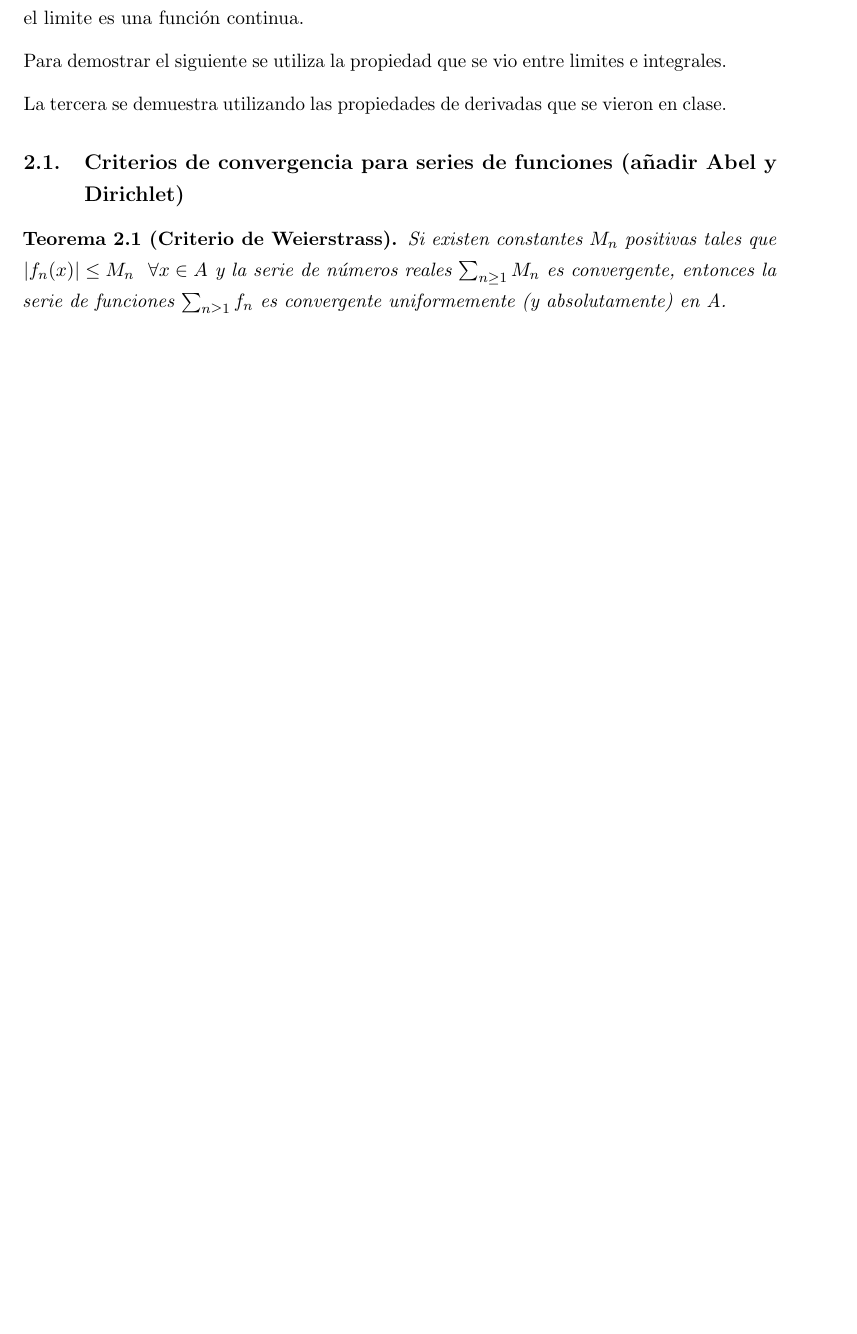
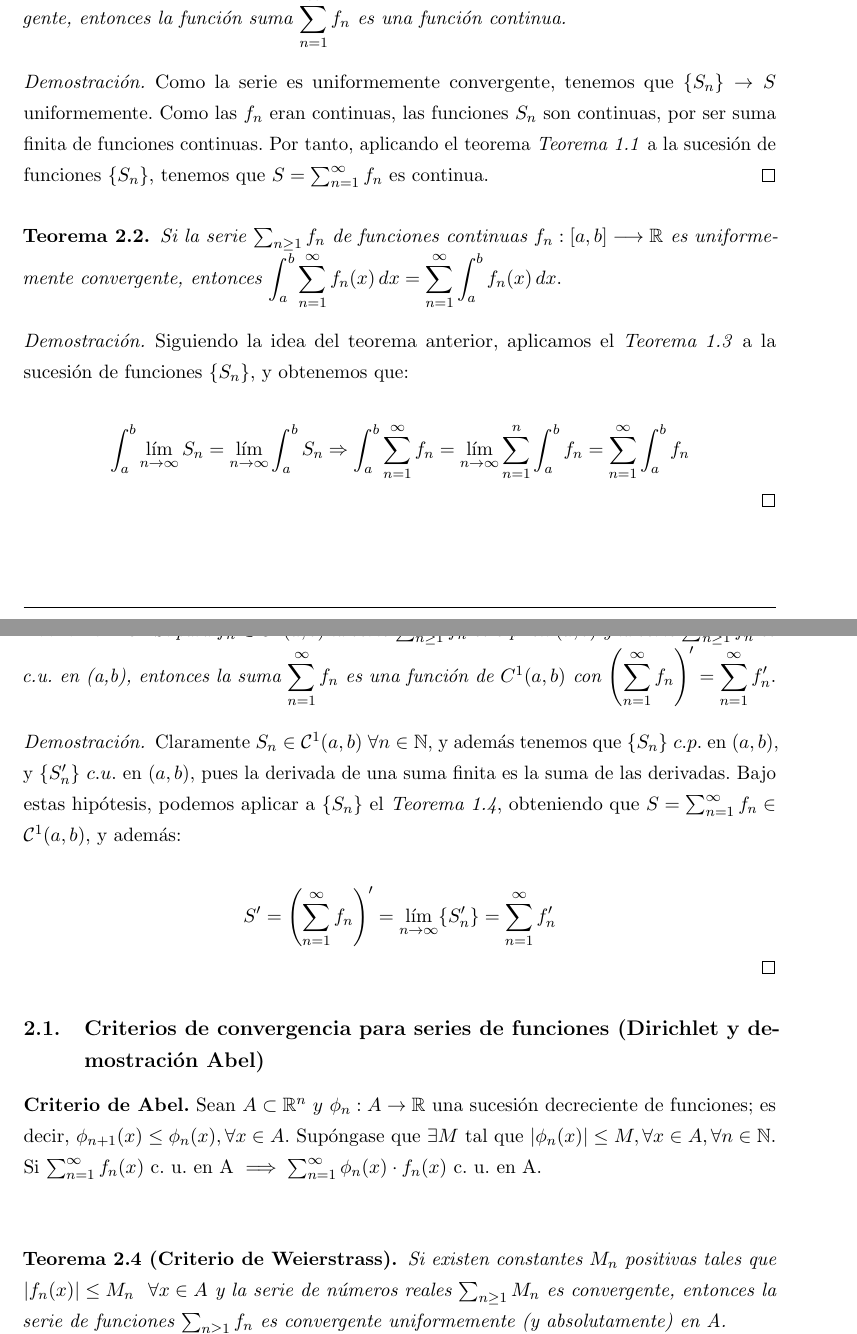
Before and after one commit to libreim/apuntesDGIIM, a LaTeX document (Análisis Matemático II/apuntes.tex): part of page 7 of 8 before the commit and two parts of pages 8 and 9 of 10 after it, the two joined at a grey line, cut at the place of the change, the shorter picture padded with empty space. Compiled offline with pdfLaTeX.

Commit message:
Pasando apuntes diapositivas en AM II

```diff
--- a/Análisis Matemático II/apuntes.tex
+++ b/Análisis Matemático II/apuntes.tex
@@ -73,7 +73,7 @@
 
 
 % Tipo de documento y opciones.
-\documentclass[11pt, a4paper, titlepage]{article}
+\documentclass[11pt, a4paper]{article}
 
 
 %---------------------------------------------------------------------------
@@ -509,7 +514,7 @@ Equivalentemente, se tiene que: $$\lim_{n\rightarrow \infty} \int_a^b f_n = \int
 
-Demostración Teorema diapositiva 11.
-Las sumas parciales seran una suma finita de funciones continuas, entonces estas sumas son continuas, y como la serie converge uniformemente, el limite es una función continua.
+%--------------------------------------------------------------------------------
+%   Series de funciones.
+%--------------------------------------------------------------------------------
 
-Para demostrar el siguiente se utiliza la propiedad que se vio entre limites e integrales.
+\section{Series de funciones}
 
-La tercera se demuestra utilizando las propiedades de derivadas que se vieron en clase.
@@ -516,2 +528 @@ La tercera se demuestra utilizando las propiedades de derivadas que se vieron en
 
-\subsection{Criterios de convergencia para series de funciones (añadir Abel y Dirichlet)}
@@ -518,3 +550,42 @@ La tercera se demuestra utilizando las propiedades de derivadas que se vieron en
+\begin{nth}
+Si una serie  $\sum_{n\geq 1} f_n $ de funciones continuas $f_n$ es uniformemente convergente, entonces la funci\'on suma $\displaystyle \sum_{n=1}^{\infty} f_n $ es una funci\'on continua.
+
+\begin{proof}
+Como la serie es uniformemente convergente, tenemos que $\{S_n\} \to S$ uniformemente. Como las $f_n$ eran continuas, las funciones $S_n$ son continuas, por ser suma finita de funciones continuas. Por tanto, aplicando el teorema \textit{Teorema 1.1} a la sucesión de funciones $\{S_n\}$, tenemos que $S = \sum_{n=1}^{\infty} f_n$ es continua.
+\end{proof}
+\end{nth}
+
+
+\begin{nth}
+Si la serie $\sum_{n\geq 1} f_n $ de funciones continuas $f_n:[a,b]\longrightarrow \mathbb R$ es uniformemente convergente, entonces
+$
+\displaystyle \int_a^b \sum_{n=1}^{\infty} f_n (x) \, dx =  \sum_{n=1}^{\infty} \int_a^b f_n (x) \, dx  .
+$
+
+\begin{proof}
+Siguiendo la idea del teorema anterior, aplicamos el \textit{Teorema 1.3} a la sucesión de funciones $\{S_n\}$, y obtenemos que:
+
+$$\int_a^b \lim_{n \to \infty} S_n = \lim_{n \to \infty} \int_a^b S_n \Rightarrow \int_a^b \sum_{n=1}^{\infty} f_n = \lim_{n \to \infty} \sum_{n=1}^n \int_a^b f_n = \sum_{n =1}^{\infty} \int_a^b f_n$$
+\end{proof}
+\end{nth}
+
+
+\begin{nth}
+Si para $f_n\in C^1(a,b)$  la serie  $\sum_{n\geq 1} f_n $ es  c.p.  en $(a,b)$ y  la serie  $ \sum_{n\geq 1} f'_n $ es  c.u. en (a,b), entonces la suma $\displaystyle \sum_{n=1}^{\infty} f_n $ es una funci\'on de  $C^1(a,b)$ con
+$
+\displaystyle \left( \sum_{n=1}^{\infty} f_n \right)' =  \sum_{n=1}^{\infty}  f'_n  .
+$
+
+\begin{proof}
+Claramente $S_n \in \mathcal{C}^1(a,b)\ \forall n \in \mathbb{N}$, y además tenemos que $\{S_n\}\ c.p.$ en $(a,b)$, y $\{S'_n\}\ c.u.$ en $(a,b)$, pues la derivada de una suma finita es la suma de las derivadas. Bajo estas hipótesis, podemos aplicar a $\{S_n\}$ el \textit{Teorema 1.4}, obteniendo que $S = \sum_{n=1}^{\infty} f_n \in \mathcal{C}^1(a,b)$, y además:
+
+$$S' = \left( \sum_{n=1}^{\infty} f_n \right)' = \lim_{n \to \infty} \{S'_n\} = \sum_{n=1}^{\infty} f'_n$$
+\end{proof}
+\end{nth}
+
+\subsection{Criterios de convergencia para series de funciones (Dirichlet y demostración Abel)}
+
+\textbf{Criterio de Abel.} Sean $ A \subset \mathbb{R}^n\  y \ \phi_n : A \rightarrow \mathbb{R}$ una sucesión decreciente de funciones; es decir, $\phi_{n+1}(x) \leq \phi_n (x), \forall x \in A.$ Supóngase que $\exists M$ tal que $|\phi_n (x)| \leq M, \forall x \in A, \forall n \in \mathbb{N}.$ Si $\sum_{n=1}^{\infty} f_n(x)$ c. u. en A $\implies \sum_{n=1}^{\infty} \phi_n(x) \cdot f_n(x)$ c. u. en A. \\
 
 \begin{nth}[Criterio de Weierstrass]
 	Si existen constantes $ M_{n} $ positivas tales que $ |f_{n}(x)| \leq M_{n}\ \ \forall x \in A$ y la serie de números reales $ \sum_{n \ge 1}M_{n} $ es convergente, entonces la serie de funciones $ \sum_{n \ge 1}f_{n} $ es convergente uniformemente (y absolutamente) en A.
```
Also changed, not shown: Análisis Matemático II/apuntes.tex (67 more changed lines).
